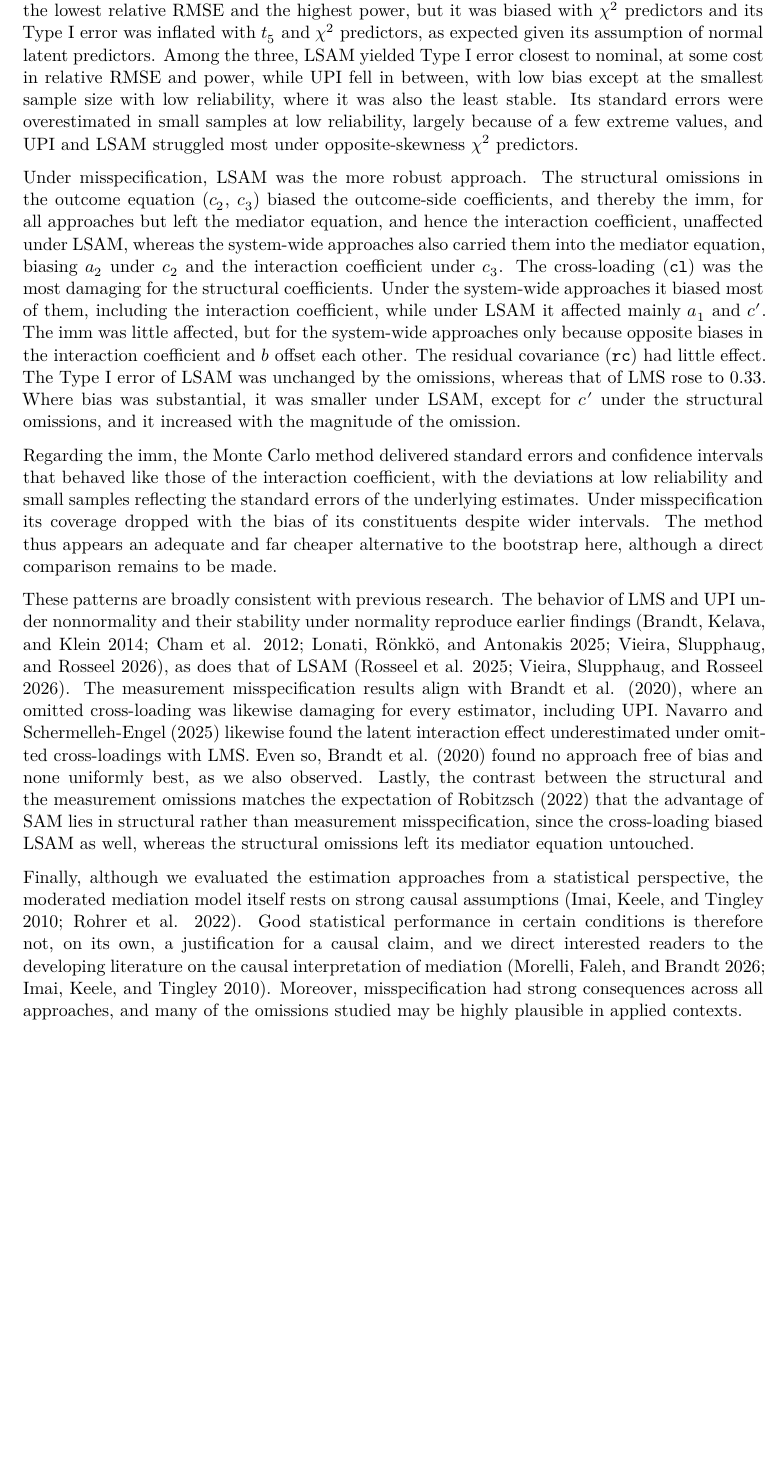
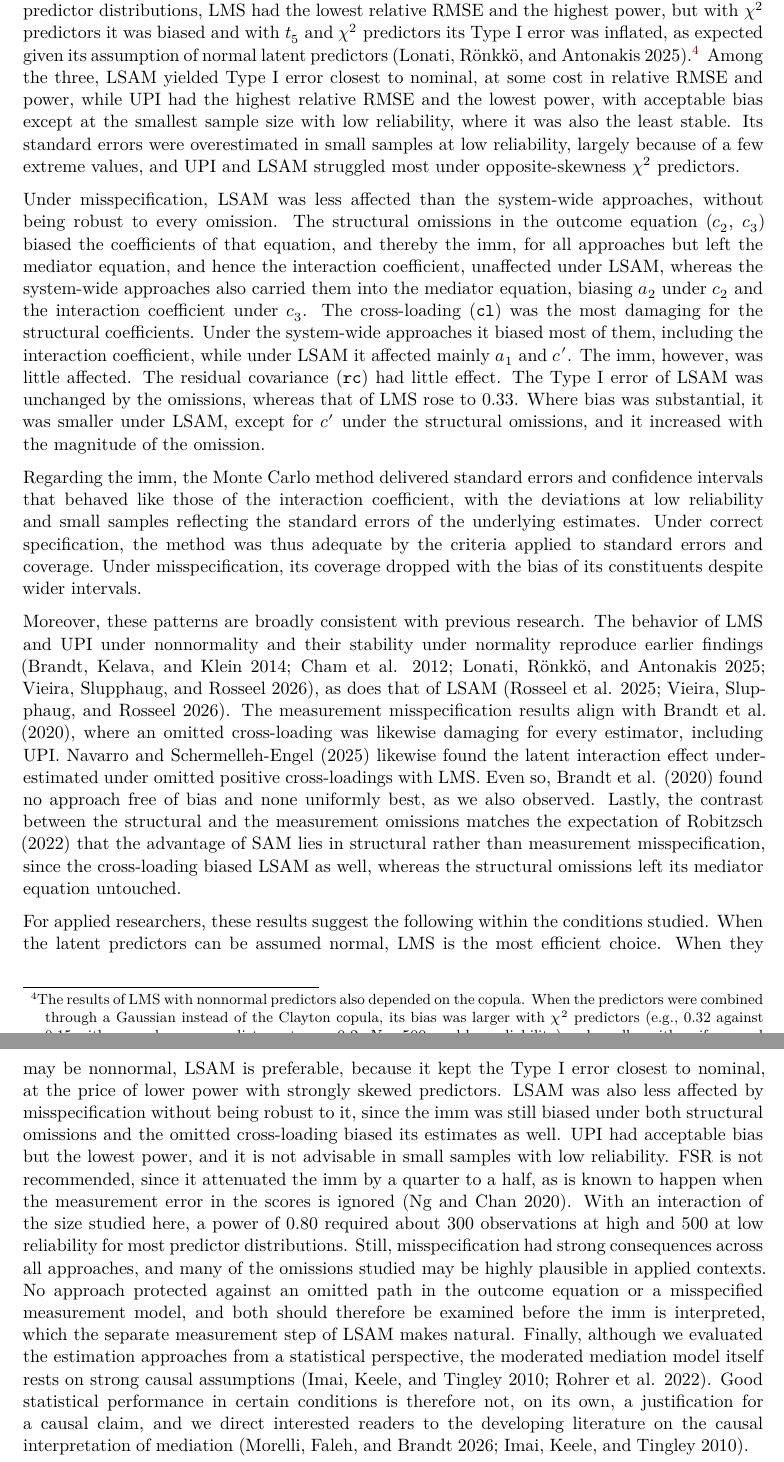
Before and after one commit to felipelfv/simulation_modmid, a Quarto document (manuscript/article.qmd): part of page 18 of 23 before the commit and two parts of pages 18 and 19 of 24 after it, the two joined at a grey line, cut at the place of the change, the shorter picture padded with empty space. Rendered offline with R 4.5, knitr and Pandoc in place of Quarto, then LaTeX, with nearby package versions; drawn as R Markdown's standard PDF in place of the format the file asks for.

Commit message:
revise discussion and add guidance for applied researchers

```diff
--- a/manuscript/article.qmd
+++ b/manuscript/article.qmd
@@ -871,6 +867,0 @@ at high and about half at low reliability. LMS had the lowest relative RMSE
-and the highest power, but it was biased with $\chi^2$ predictors and its Type
-I error was inflated with $t_5$ and $\chi^2$ predictors, as expected given its
-assumption of normal latent predictors. Among the three, LSAM yielded Type I
-error closest to nominal, at some cost in relative RMSE and power, while UPI
-fell in between, with low bias except at the smallest sample size with low
-reliability, where it was also the least stable. Its standard errors were
@@ -876,0 +871,7 @@ reliability, where it was also the least stable. Its standard errors were
+distributions, LMS had the lowest relative RMSE and the highest power, but
+with $\chi^2$ predictors it was biased and with $t_5$ and $\chi^2$ predictors
+its Type I error was inflated, as expected given its assumption of normal
+latent predictors [@Lonati2025].^[The results of LMS with nonnormal
+predictors also depended on the copula. When the predictors were combined
+through a Gaussian instead of the Clayton copula, its bias was larger with
+$\chi^2$ predictors (e.g., 0.32 against 0.15 with same-skewness predictors at
@@ -877,19 +882,22 @@ reliability, where it was also the least stable. Its standard errors were
+closest to nominal, at some cost in relative RMSE and power, while UPI had
+the highest relative RMSE and the lowest power, with acceptable bias except
+at the smallest sample size with low reliability, where it was also the
+least stable. Its standard errors were
 overestimated in small samples at low reliability, largely because of a few
 extreme values, and UPI and LSAM struggled most under opposite-skewness
 $\chi^2$ predictors.
 
-Under misspecification, LSAM was the more robust approach. The structural
-omissions in the outcome equation ($c_2$, $c_3$) biased the outcome-side
-coefficients, and thereby the imm, for all approaches but left the mediator
+Under misspecification, LSAM was less affected than the system-wide
+approaches, without being robust to every omission. The structural omissions
+in the outcome equation ($c_2$, $c_3$) biased the coefficients of that
+equation, and thereby the imm, for all approaches but left the mediator
 equation, and hence the interaction coefficient, unaffected under LSAM,
 whereas the system-wide approaches also carried them into the mediator
 equation, biasing $a_2$ under $c_2$ and the interaction coefficient under
 $c_3$. The cross-loading (`cl`) was the most damaging for the structural
 coefficients. Under the system-wide approaches it biased most of them,
 including the interaction coefficient, while under LSAM it affected mainly
-$a_1$ and $c'$. The imm was little affected, but for the system-wide
-approaches only because opposite biases in the interaction coefficient and $b$
-offset each other. The residual covariance (`rc`) had little effect. The Type
+$a_1$ and $c'$. The imm, however, was little affected. The residual covariance (`rc`) had little effect. The Type
 I error of LSAM was unchanged by the omissions, whereas that of LMS rose to
 0.33. Where bias was substantial, it was smaller under LSAM, except for $c'$
 under the structural omissions, and it increased with the magnitude of the
@@ -898,32 +906,49 @@ omission.
 Regarding the imm, the Monte Carlo method delivered standard errors and
 confidence intervals that behaved like those of the interaction coefficient,
 with the deviations at low reliability and small samples reflecting the
-standard errors of the underlying estimates. Under misspecification its coverage dropped with the bias of its constituents despite wider intervals. The method thus appears an adequate and far cheaper
-alternative to the bootstrap here, although a direct comparison remains to be
-made.
+standard errors of the underlying estimates. Under correct specification, the
+method was thus adequate by the criteria applied to standard errors and
+coverage. Under misspecification, its coverage dropped with the bias of its
+constituents despite wider intervals.
 
-These patterns are broadly consistent with previous research. The behavior
+Moreover, these patterns are broadly consistent with previous research. The behavior
 of LMS and UPI under nonnormality and their stability under normality
 reproduce earlier findings [@Brandt2014; @Cham2012; @Lonati2025; @Vieira2026],
 as does that of LSAM [@Rosseel2025; @Vieira2026]. The measurement
 misspecification results align with @Brandt2020, where an omitted
 cross-loading was likewise damaging for every estimator, including UPI.
 @NavarroSchermelleh2025 likewise found the latent interaction effect
-underestimated under omitted cross-loadings with LMS. Even so, @Brandt2020 found no approach free of bias and none uniformly
+underestimated under omitted positive cross-loadings with LMS. Even so, @Brandt2020 found no approach free of bias and none uniformly
 best, as we also observed. Lastly, the contrast between the structural and
 the measurement omissions matches the expectation of @Robitzsch2022 that
 the advantage of SAM lies in structural rather than measurement
 misspecification, since the cross-loading biased LSAM as well, whereas the
 structural omissions left its mediator equation untouched.
 
-Finally, although we evaluated the estimation approaches from a statistical
-perspective, the moderated mediation model itself rests on strong causal
+For applied researchers, these results suggest the following within the
+conditions studied. When the latent predictors can be assumed normal, LMS is
+the most efficient choice. When they may be nonnormal, LSAM is preferable,
+because it kept the Type I error closest to nominal, at the price of lower
+power with strongly skewed predictors. LSAM was also less affected by
+misspecification without being robust to it, since the imm was still biased
+under both structural omissions and the omitted cross-loading biased its
+estimates as well. UPI had acceptable bias but the lowest power, and it is
+not advisable in small samples with low reliability. FSR is not recommended,
+since it attenuated the imm by a quarter to a half, as is known to happen
+when the measurement error in the scores is ignored [@NgChan2020]. With an interaction of
+the size studied here, a power of 0.80 required about 300 observations at
+high and 500 at low reliability for most predictor distributions. Still,
+misspecification had strong consequences across all approaches, and many of
+the omissions studied may be highly plausible in applied contexts. No
+approach protected against an omitted path in the outcome equation or a
+misspecified measurement model, and both should therefore be examined before
+the imm is interpreted, which the separate measurement step of LSAM makes
+natural. Finally, although we evaluated the estimation approaches from a
+statistical perspective, the moderated mediation model itself rests on strong causal
 assumptions [@Imai2010; @Rohrer2022]. Good statistical performance in certain
 conditions is therefore not, on its own, a justification for a causal claim,
 and we direct interested readers to the developing literature on the causal
-interpretation of mediation [@Morelli2026; @Imai2010]. Moreover,
-misspecification had strong consequences across all approaches, and
-many of the omissions studied may be highly plausible in applied contexts.
+interpretation of mediation [@Morelli2026; @Imai2010].
 
 {{< pagebreak >}}
 
```
Also changed, not shown: manuscript/article.qmd (10 more changed lines).
